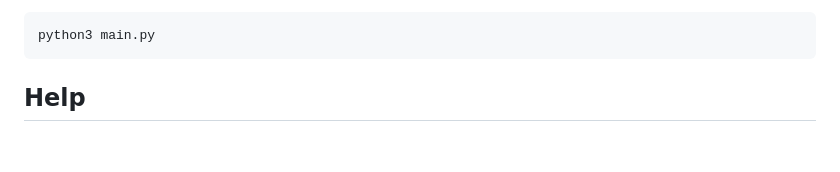
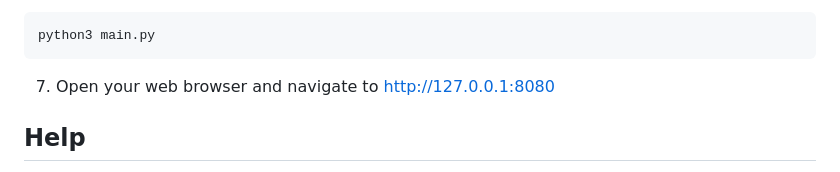
Before and after one commit to Rohan-Pandey1729/Neuro-Hackathon-2024, a Markdown page: README.md, the part around the change. Rendered like a GitHub page; blank space fills up the shorter version.

Commit message:
Add final instruction

````diff
--- a/README.md
+++ b/README.md
@@ -42,6 +42,7 @@ to tun the web app, follow the following steps:
 ```bash
 python3 main.py
 ```
+7. Open your web browser and navigate to <http://127.0.0.1:8080>
 
 ## Help
 
````
